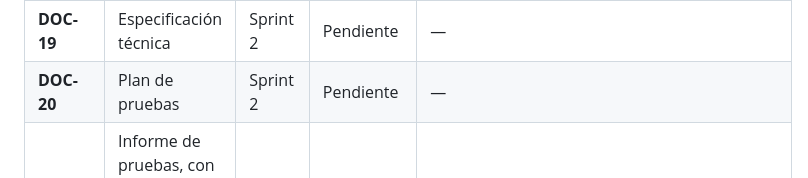
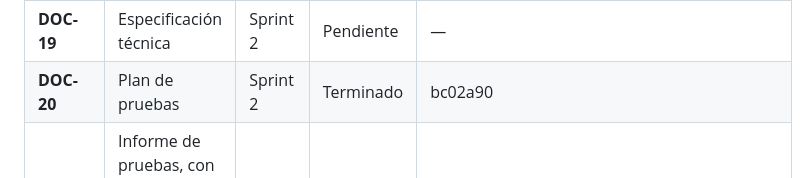
Before and after one commit to Aryannext/El-taller-ines, a Markdown page: docs/00-scrum/product-backlog.md, the part around the change. Rendered like a GitHub page.

Commit message:
docs(sprint-2): DOC-20 terminado en el backlog
Co-Authored-By: Claude Opus 5 <noreply@anthropic.com>

```diff
--- a/docs/00-scrum/product-backlog.md
+++ b/docs/00-scrum/product-backlog.md
@@ -59,7 +59,7 @@ Los documentos del Sprint 1 se adelantaron: se terminaron el 13 y el 14 de septi
 | **DOC-17** | Modelo de datos normalizado y diccionario de datos | Sprint 2 | Terminado | 166d0e0 |
 | **DOC-18** | Diagramas de clases, secuencia, estados, componentes y despliegue | Sprint 2 | Terminado | 0e744d7 |
 | **DOC-19** | Especificación técnica | Sprint 2 | Pendiente | — |
-| **DOC-20** | Plan de pruebas | Sprint 2 | Pendiente | — |
+| **DOC-20** | Plan de pruebas | Sprint 2 | Terminado | bc02a90 |
 | **DOC-21** | Informe de pruebas, con la prueba de usabilidad y la restauración de respaldos | Sprint 4 | Pendiente | — |
 | **DOC-22** | Manual de usuario en español e inglés | Cierre | Pendiente | — |
 | **DOC-23** | Manual técnico y de instalación en español e inglés | Cierre | Pendiente | — |
```
